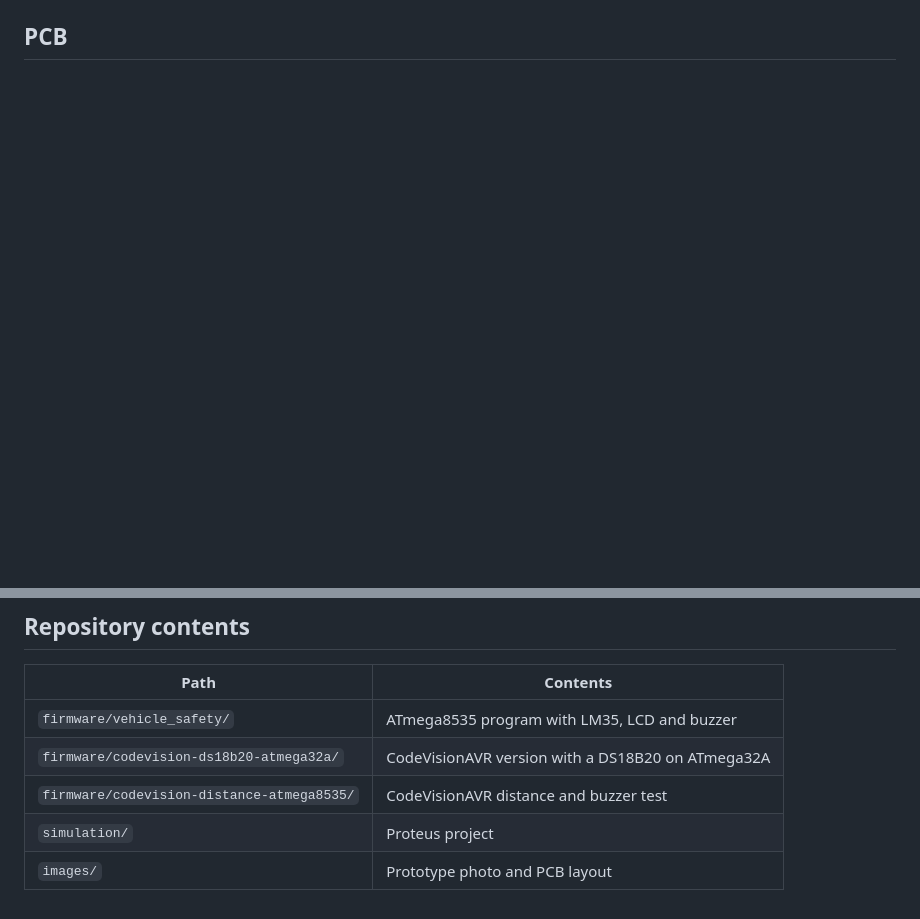
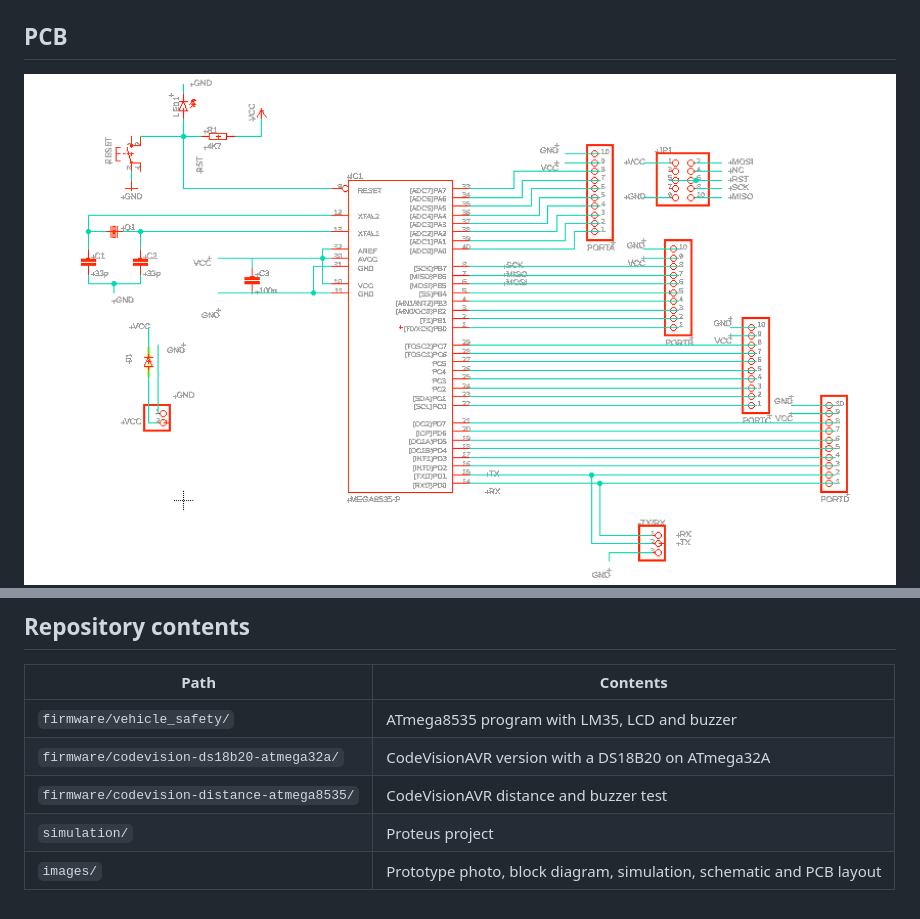
Before and after one commit to adefauzann/vehicle-safety-atmega8535, a Markdown page: README.md, 2 parts joined by grey strips. Drawn GitHub-style; pictures changed too: images/schematic.png (added); blank space fills up the shorter version.

Commit message:
Add extra diagrams and screenshots

```diff
--- a/README.md
+++ b/README.md
@@ -27,5 +42,6 @@ The LCD shows distance and temperature on every cycle.
 ## PCB
 
+![ATmega8535 minimum-system schematic](images/schematic.png)
 ![ATmega8535 minimum-system PCB layout](images/pcb-layout.jpg)
 
 ## Repository contents
@@ -36,4 +52,4 @@ The LCD shows distance and temperature on every cycle.
 | `firmware/codevision-ds18b20-atmega32a/` | CodeVisionAVR version with a DS18B20 on ATmega32A |
 | `firmware/codevision-distance-atmega8535/` | CodeVisionAVR distance and buzzer test |
 | `simulation/` | Proteus project |
-| `images/` | Prototype photo and PCB layout |
+| `images/` | Prototype photo, block diagram, simulation, schematic and PCB layout |
```
Also changed, not shown: other parts of README.md (+15 -0 lines), images/block-diagram.png (added), images/proteus.png (added), images/simulation-normal.png (added), images/simulation-warning.png (added).
